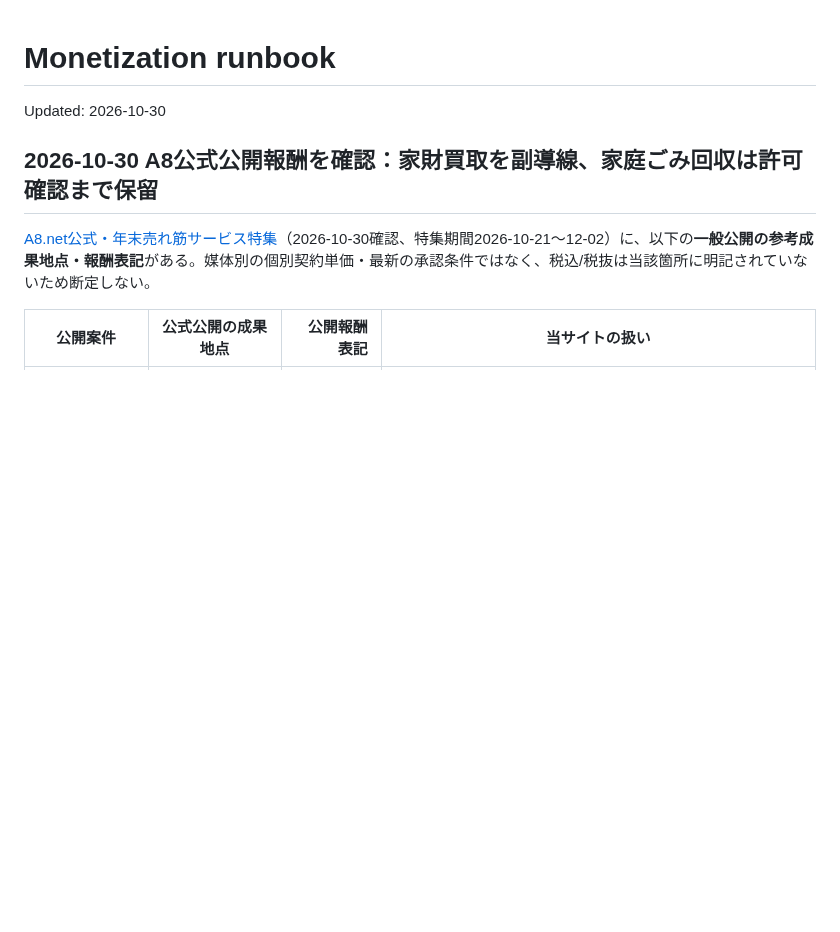
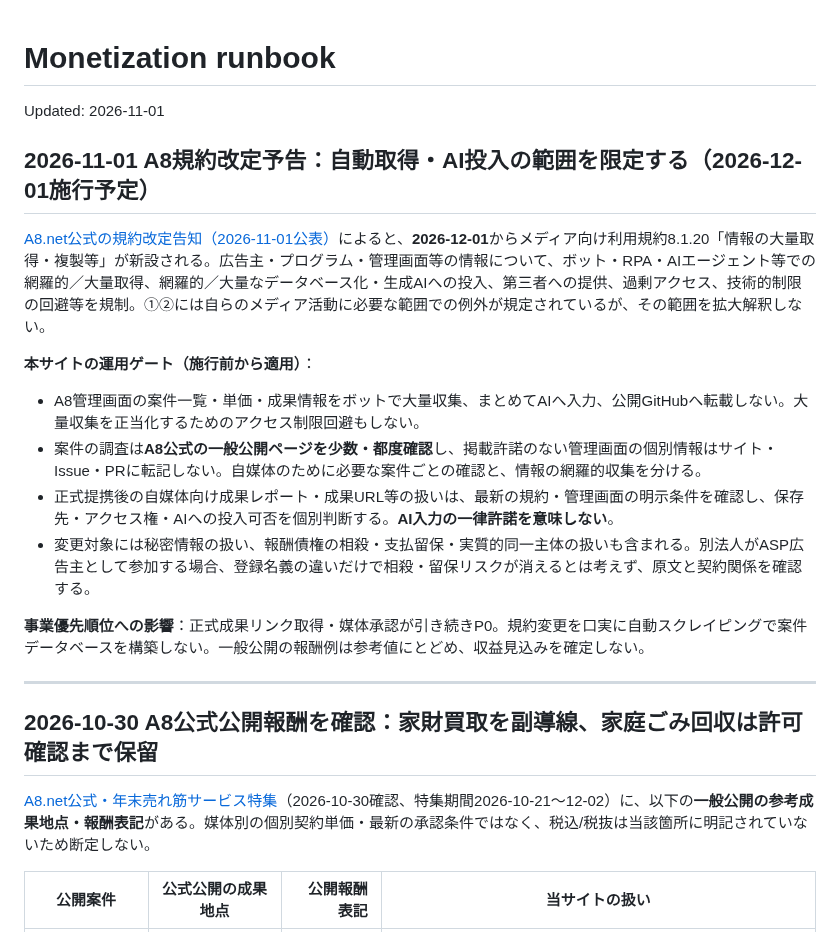
Before and after one commit to mashioka0607-bot/saitama-jikka-navi, a Markdown page: MONETIZATION.md, the part around the change. Rendered like a GitHub page; blank space fills up the shorter version.

Commit message:
docs: A8規約改定に備えASP自動調査のガードレールを追加 (#176)

```diff
--- a/MONETIZATION.md
+++ b/MONETIZATION.md
@@ -1,6 +1,20 @@
 # Monetization runbook
 
-Updated: 2026-10-30
+Updated: 2026-11-01
+
+## 2026-11-01 A8規約改定予告：自動取得・AI投入の範囲を限定する（2026-12-01施行予定）
+
+[A8.net公式の規約改定告知（2026-11-01公表）](https://a8pr.jp/2026/11/01/kiyaku-revision-20261201/)によると、**2026-12-01**からメディア向け利用規約8.1.20「情報の大量取得・複製等」が新設される。広告主・プログラム・管理画面等の情報について、ボット・RPA・AIエージェント等での網羅的／大量取得、網羅的／大量なデータベース化・生成AIへの投入、第三者への提供、過剰アクセス、技術的制限の回避等を規制。①②には自らのメディア活動に必要な範囲での例外が規定されているが、その範囲を拡大解釈しない。
+
+**本サイトの運用ゲート（施行前から適用）**：
+- A8管理画面の案件一覧・単価・成果情報をボットで大量収集、まとめてAIへ入力、公開GitHubへ転載しない。大量収集を正当化するためのアクセス制限回避もしない。
+- 案件の調査は**A8公式の一般公開ページを少数・都度確認**し、掲載許諾のない管理画面の個別情報はサイト・Issue・PRに転記しない。自媒体のために必要な案件ごとの確認と、情報の網羅的収集を分ける。
+- 正式提携後の自媒体向け成果レポート・成果URL等の扱いは、最新の規約・管理画面の明示条件を確認し、保存先・アクセス権・AIへの投入可否を個別判断する。**AI入力の一律許諾を意味しない**。
+- 変更対象には秘密情報の扱い、報酬債権の相殺・支払留保・実質的同一主体の扱いも含まれる。別法人がASP広告主として参加する場合、登録名義の違いだけで相殺・留保リスクが消えるとは考えず、原文と契約関係を確認する。
+
+**事業優先順位への影響**：正式成果リンク取得・媒体承認が引き続きP0。規約変更を口実に自動スクレイピングで案件データベースを構築しない。一般公開の報酬例は参考値にとどめ、収益見込みを確定しない。
+
+---
 
 ## 2026-10-30 A8公式公開報酬を確認：家財買取を副導線、家庭ごみ回収は許可確認まで保留
 
```
